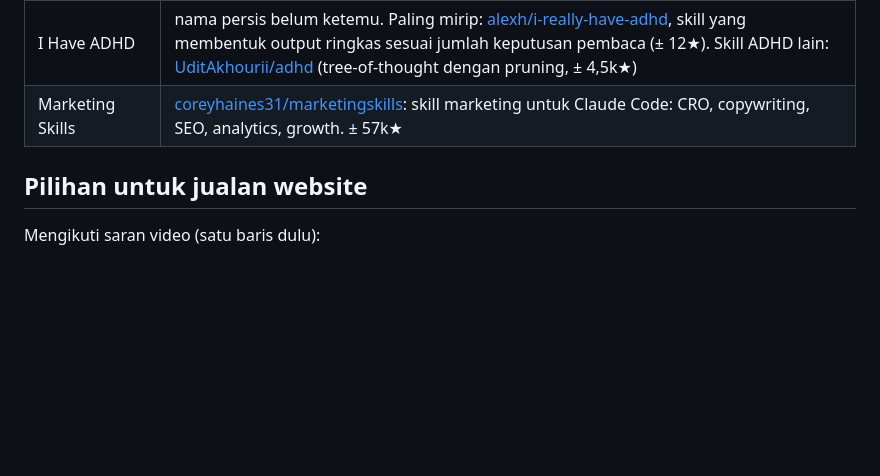
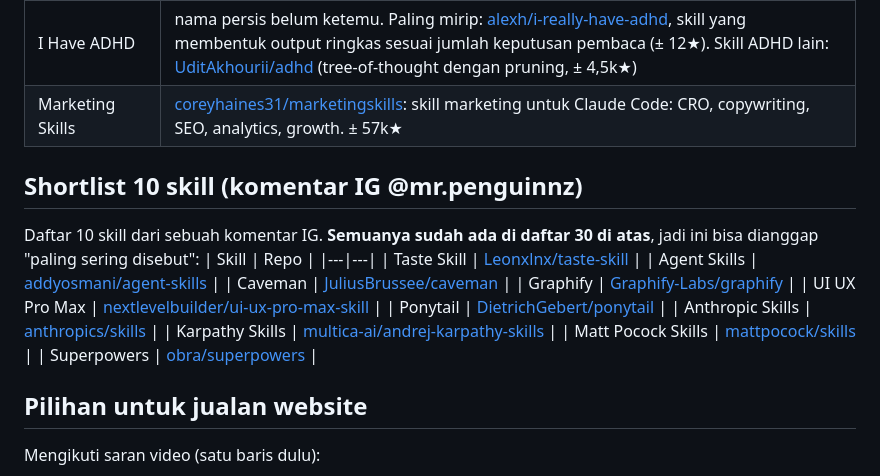
Before and after one commit to trayahydro/test-1, a Markdown page: catatan/Simpanan Tools AI/30 Plugin Claude Terbaik per Peran.md, the part around the change. Drawn GitHub-style; blank space fills up the shorter version.

Commit message:
Catatan 30 plugin (IG): shortlist 10 skill dari komentar
Co-Authored-By: Claude Opus 5.5 <noreply@anthropic.com>
Claude-Session: https://claude.ai/code/session_0119d867hLWxkjjgTchWpvkD

```diff
--- a/catatan/Simpanan Tools AI/30 Plugin Claude Terbaik per Peran.md
+++ b/catatan/Simpanan Tools AI/30 Plugin Claude Terbaik per Peran.md
@@ -86,6 +86,21 @@ Nama awalnya dari transkrip suara, lalu **dikonfirmasi dengan caption video**: "
 | I Have ADHD | nama persis belum ketemu. Paling mirip: [alexh/i-really-have-adhd](https://github.com/alexh/i-really-have-adhd), skill yang membentuk output ringkas sesuai jumlah keputusan pembaca (± 12★). Skill ADHD lain: [UditAkhourii/adhd](https://github.com/UditAkhourii/adhd) (tree-of-thought dengan pruning, ± 4,5k★) |
 | Marketing Skills | [coreyhaines31/marketingskills](https://github.com/coreyhaines31/marketingskills): skill marketing untuk Claude Code: CRO, copywriting, SEO, analytics, growth. ± 57k★ |
 
+## Shortlist 10 skill (komentar IG @mr.penguinnz)
+Daftar 10 skill dari sebuah komentar IG. **Semuanya sudah ada di daftar 30 di atas**, jadi ini bisa dianggap "paling sering disebut":
+| Skill | Repo |
+|---|---|
+| Taste Skill | [Leonxlnx/taste-skill](https://github.com/Leonxlnx/taste-skill) |
+| Agent Skills | [addyosmani/agent-skills](https://github.com/addyosmani/agent-skills) |
+| Caveman | [JuliusBrussee/caveman](https://github.com/JuliusBrussee/caveman) |
+| Graphify | [Graphify-Labs/graphify](https://github.com/Graphify-Labs/graphify) |
+| UI UX Pro Max | [nextlevelbuilder/ui-ux-pro-max-skill](https://github.com/nextlevelbuilder/ui-ux-pro-max-skill) |
+| Ponytail | [DietrichGebert/ponytail](https://github.com/DietrichGebert/ponytail) |
+| Anthropic Skills | [anthropics/skills](https://github.com/anthropics/skills) |
+| Karpathy Skills | [multica-ai/andrej-karpathy-skills](https://github.com/multica-ai/andrej-karpathy-skills) |
+| Matt Pocock Skills | [mattpocock/skills](https://github.com/mattpocock/skills) |
+| Superpowers | [obra/superpowers](https://github.com/obra/superpowers) |
+
 ## Pilihan untuk jualan website
 Mengikuti saran video (satu baris dulu):
 - **Minggu membangun website:** baris **4. Desain & visual**. Mulai dari UI UX Pro Max atau Impeccable.
```
